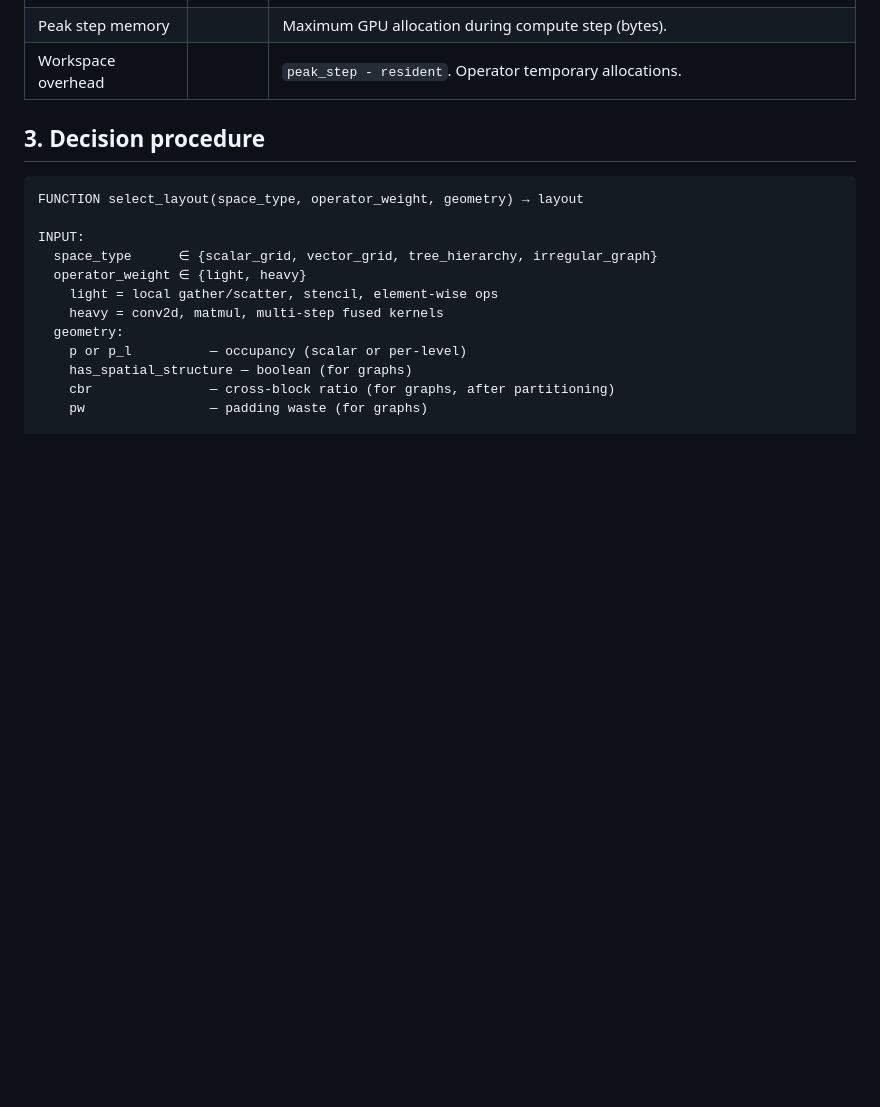
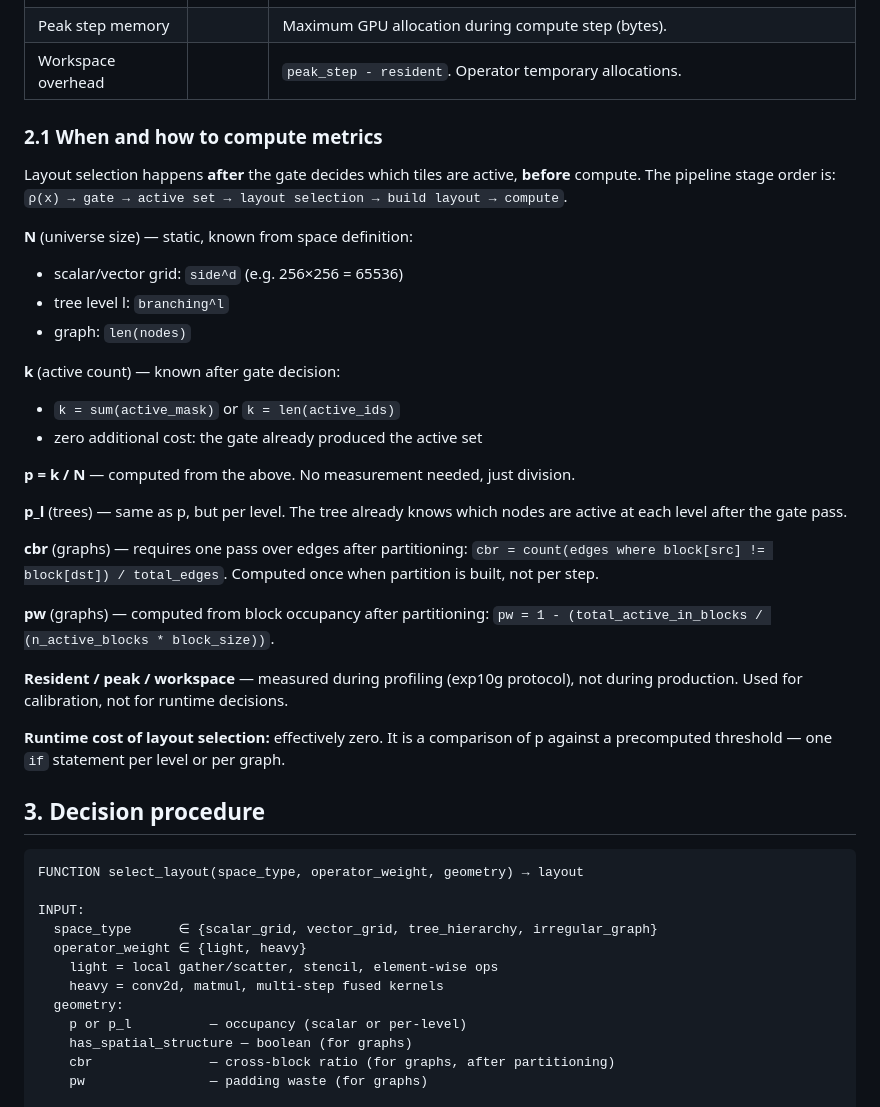
Before and after one commit to Barmagloth/Curiosity, a Markdown page: docs/layout_selection_policy.md, the part around the change. GitHub-like rendering; blank space fills up the shorter version.

Commit message:
Add 'when and how to compute metrics' to layout selection policy
Clarifies the pipeline stage where layout selection happens:
ρ(x) → gate → active set → layout selection → build → compute

N is static (space property), k comes free from gate decision,
p = k/N is just division. cbr/pw computed once at partition build.
Runtime cost of layout selection: one if-statement.

Co-Authored-By: Claude Opus 4.6 (1M context) <noreply@anthropic.com>

```diff
--- a/docs/layout_selection_policy.md
+++ b/docs/layout_selection_policy.md
@@ -30,6 +30,38 @@ Regular grids use D_direct unconditionally — no metrics needed.
 | Resident memory | | Persistent layout storage after build, before compute (bytes). |
 | Peak step memory | | Maximum GPU allocation during compute step (bytes). |
 | Workspace overhead | | `peak_step - resident`. Operator temporary allocations. |
+
+### 2.1 When and how to compute metrics
+
+Layout selection happens **after** the gate decides which tiles are active, **before** compute.
+The pipeline stage order is: `ρ(x) → gate → active set → layout selection → build layout → compute`.
+
+**N** (universe size) — static, known from space definition:
+- scalar/vector grid: `side^d` (e.g. 256×256 = 65536)
+- tree level l: `branching^l`
+- graph: `len(nodes)`
+
+**k** (active count) — known after gate decision:
+- `k = sum(active_mask)` or `k = len(active_ids)`
+- zero additional cost: the gate already produced the active set
+
+**p = k / N** — computed from the above. No measurement needed, just division.
+
+**p_l** (trees) — same as p, but per level. The tree already knows which nodes
+are active at each level after the gate pass.
+
+**cbr** (graphs) — requires one pass over edges after partitioning:
+`cbr = count(edges where block[src] != block[dst]) / total_edges`.
+Computed once when partition is built, not per step.
+
+**pw** (graphs) — computed from block occupancy after partitioning:
+`pw = 1 - (total_active_in_blocks / (n_active_blocks * block_size))`.
+
+**Resident / peak / workspace** — measured during profiling (exp10g protocol),
+not during production. Used for calibration, not for runtime decisions.
+
+**Runtime cost of layout selection:** effectively zero. It is a comparison of p
+against a precomputed threshold — one `if` statement per level or per graph.
 
 ## 3. Decision procedure
 
```
